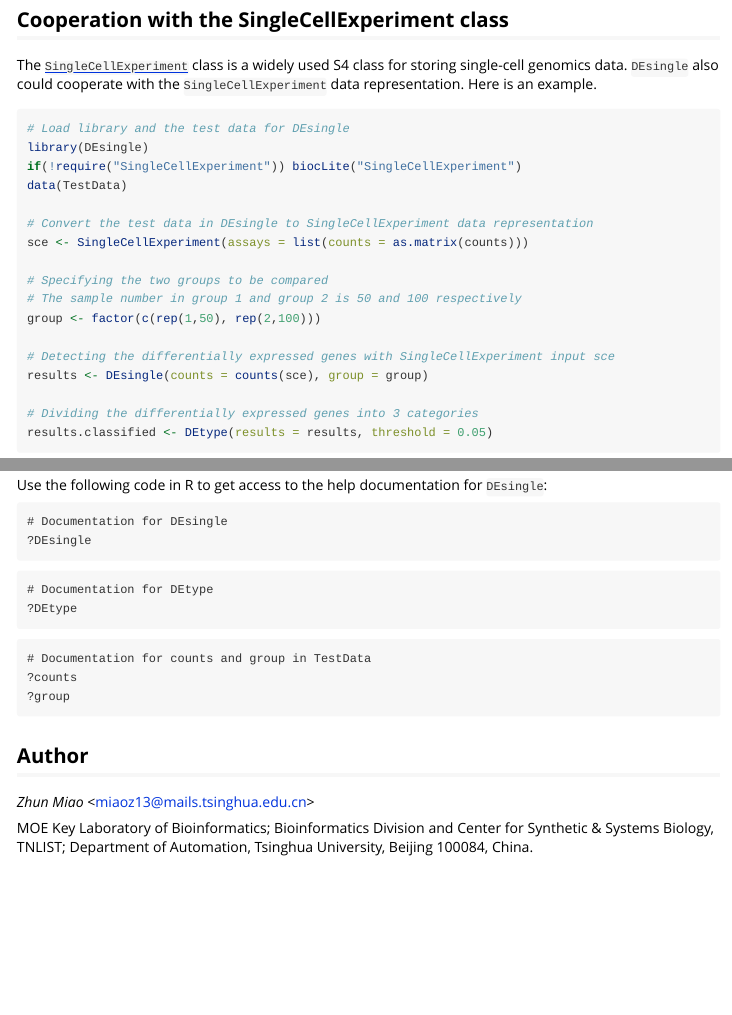
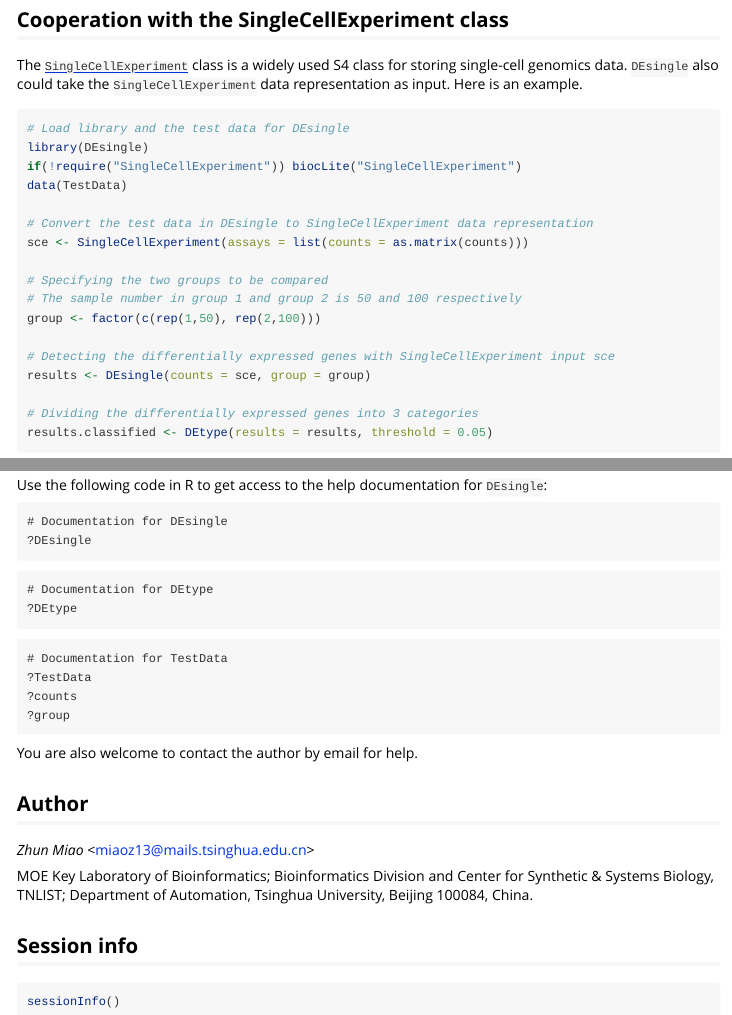
Before and after one commit to miaozhun/DEsingle, an R Markdown document (vignettes/DEsingle.Rmd): the page in a window 1100 px wide, from 1290 px down, and a second part further down, joined at a grey line. Rendered offline with R 4.5, knitr and Pandoc, with nearby package versions; the code chunks are not run, so their results and figures are left out.

Commit message:
Update DEsingle.Rmd

````diff
--- a/vignettes/DEsingle.Rmd
+++ b/vignettes/DEsingle.Rmd
@@ -79,7 +79,7 @@ results.classified <- DEtype(results = results, threshold = 0.05)
 
 
 ## Cooperation with the SingleCellExperiment class
-The [`SingleCellExperiment`](https://bioconductor.org/packages/release/bioc/html/SingleCellExperiment.html) class is a widely used S4 class for storing single-cell genomics data. `DEsingle` also could cooperate with the `SingleCellExperiment` data representation. Here is an example.
+The [`SingleCellExperiment`](https://bioconductor.org/packages/release/bioc/html/SingleCellExperiment.html) class is a widely used S4 class for storing single-cell genomics data. `DEsingle` also could take the `SingleCellExperiment` data representation as input. Here is an example.
 
 ```{r demo2}
 # Load library and the test data for DEsingle
@@ -95,7 +95,7 @@ sce <- SingleCellExperiment(assays = list(counts = as.matrix(counts)))
 group <- factor(c(rep(1,50), rep(2,100)))
 
 # Detecting the differentially expressed genes with SingleCellExperiment input sce
-results <- DEsingle(counts = counts(sce), group = group)
+results <- DEsingle(counts = sce, group = group)
 
 # Dividing the differentially expressed genes into 3 categories
 results.classified <- DEtype(results = results, threshold = 0.05)
@@ -140,13 +140,23 @@ Use the following code in R to get access to the help documentation for `DEsingl
 ?DEtype
 ```
 ```
-# Documentation for counts and group in TestData
+# Documentation for TestData
+?TestData
 ?counts
 ?group
 ```
+
+You are also welcome to contact the author by email for help.
 
 
 ## Author
 *Zhun Miao* <<miaoz13@mails.tsinghua.edu.cn>>
 
 MOE Key Laboratory of Bioinformatics; Bioinformatics Division and Center for Synthetic & Systems Biology, TNLIST; Department of Automation, Tsinghua University, Beijing 100084, China.
+
+
+## Session info
+
+```{r sessionInfo}
+sessionInfo()
+```
````
Also changed, not shown: vignettes/DEsingle.Rmd (2 more changed lines).
